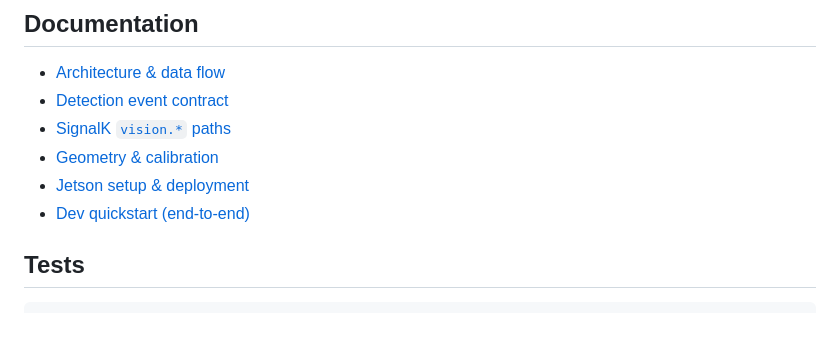
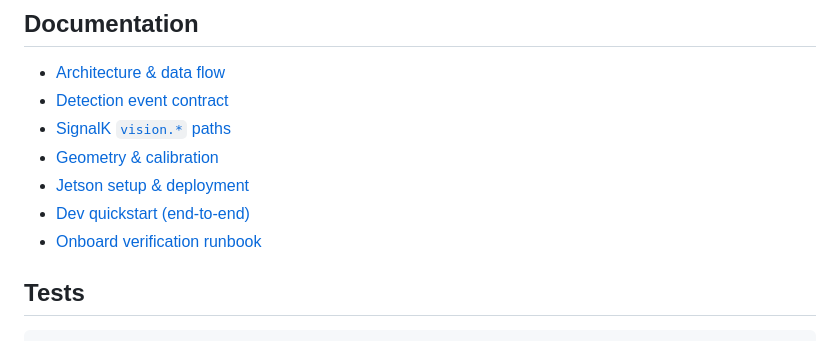
Before and after one commit to KEGustafsson/vision-ai, a Markdown page: README.md, the part around the change. Drawn GitHub-style.

```diff
--- a/README.md
+++ b/README.md
@@ -94,6 +94,7 @@ docker compose -f docker-compose.yml -f docker-compose.mock.yml up
 - [Geometry & calibration](docs/geometry.md)
 - [Jetson setup & deployment](docs/jetson-setup.md)
 - [Dev quickstart (end-to-end)](docs/dev-quickstart.md)
+- [Onboard verification runbook](docs/onboard-verification.md)
 
 ## Tests
 
```
Also changed, not shown: docs/onboard-verification.md (added, +277 -0 lines).
